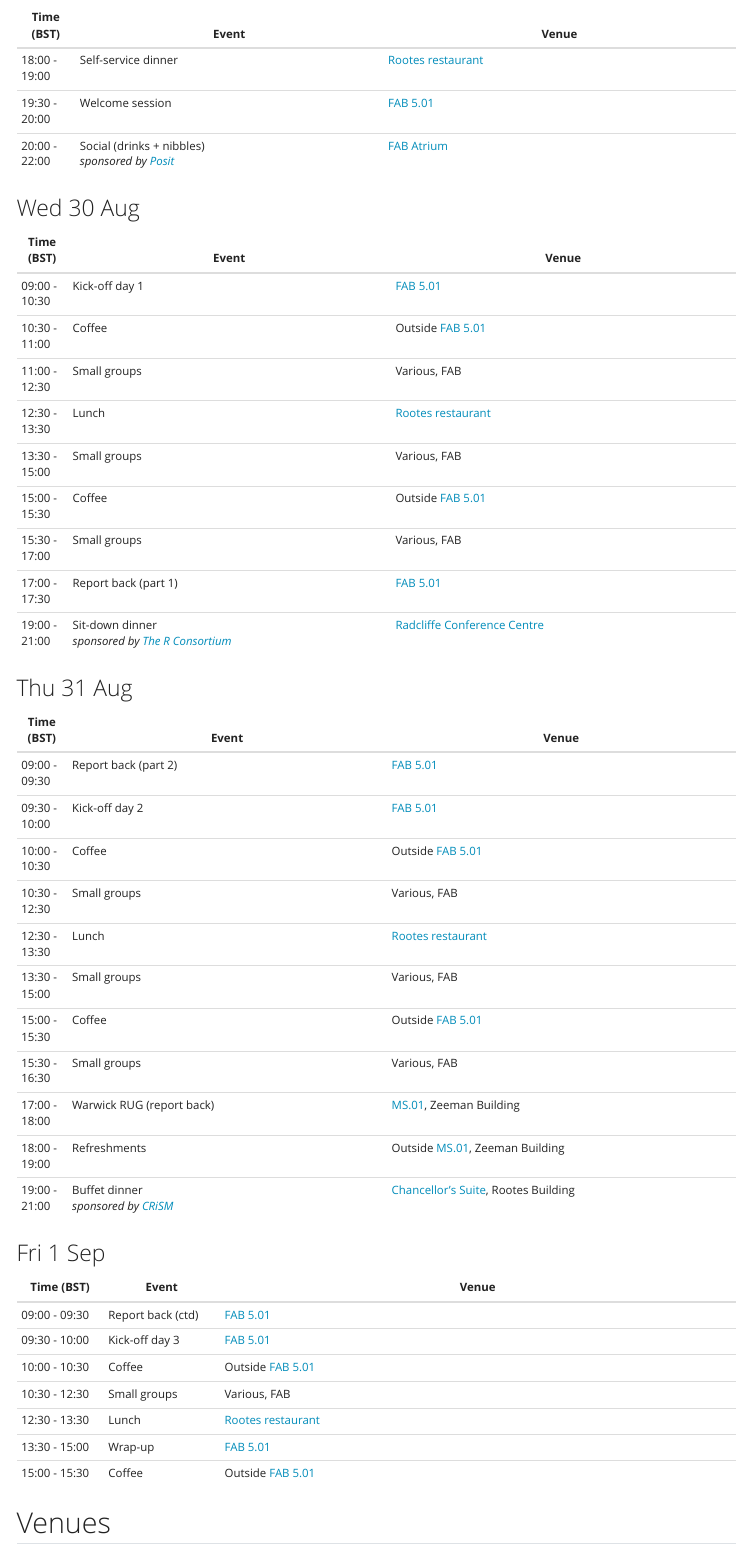
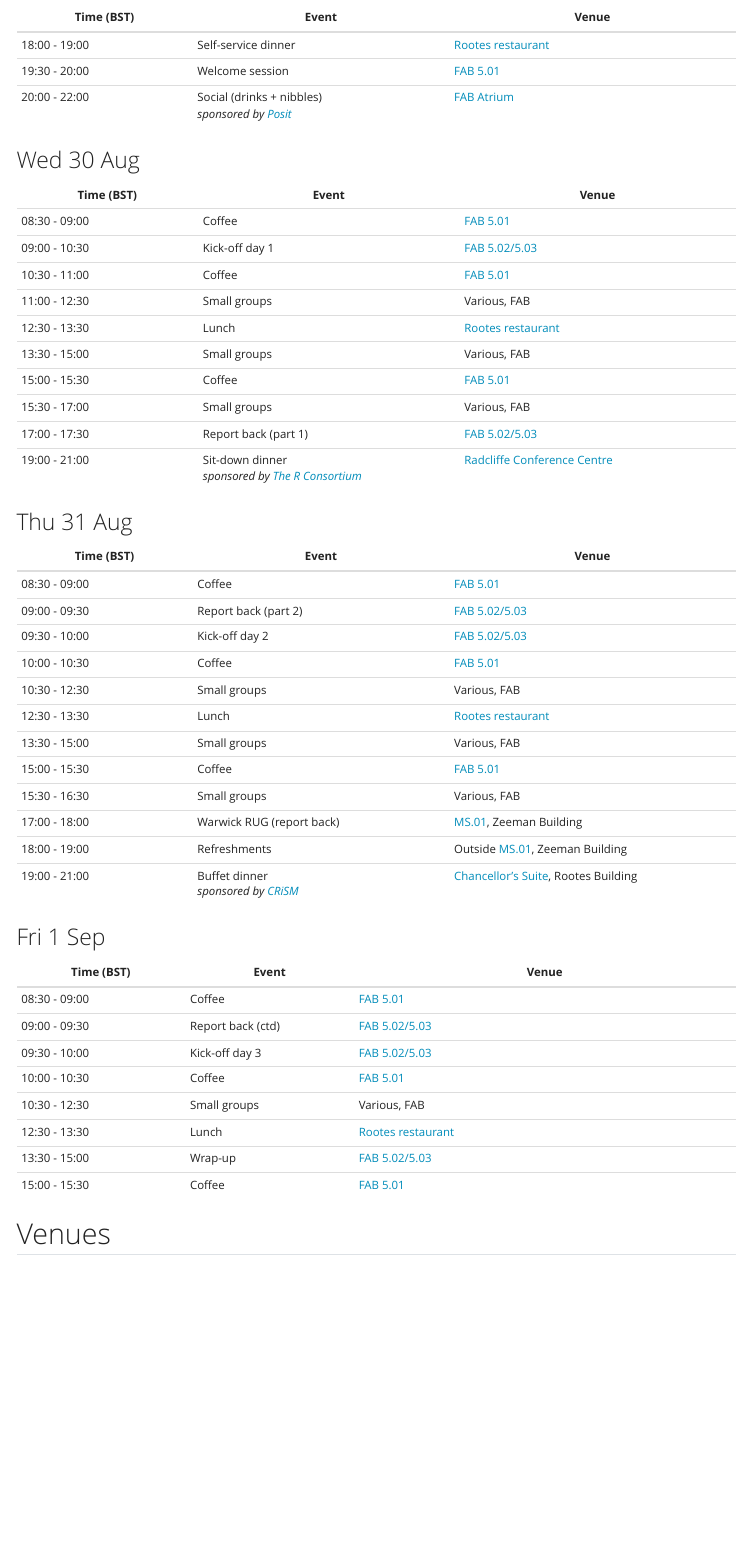
Before and after one commit to r-devel/r-project-sprint-2023, a Quarto document (schedule.qmd): the page in a window 1100 px wide, from 1180 px down. Rendered offline with R 4.5, knitr and Pandoc in place of Quarto, with nearby package versions; menus at the side of the page are left out.

Commit message:
add morning coffee; update room numbers

```diff
--- a/schedule.qmd
+++ b/schedule.qmd
@@ -39,28 +39,30 @@ All whole group sessions in [FAB 5.01](https://campus.warwick.ac.uk//search/623c
 ### Wed 30 Aug
 
 | Time (BST)    | Event                                                                                 | Venue                                                                                        |
-|---------------|---------------------------------------------------------------------------------------|----------------------------------------------------------------------------------------------|
-| 09:00 - 10:30 | Kick-off day 1                                                                        | [FAB 5.01](https://campus.warwick.ac.uk//search/623c896c421e6f5928c0fdcd)                    |
-| 10:30 - 11:00 | Coffee                                                                                | Outside [FAB 5.01](https://campus.warwick.ac.uk//search/623c896c421e6f5928c0fdcd)            |
+|------------------|--------------------------|----------------------------|
+| 08:30 - 09:00 | Coffee                                                                                | [FAB 5.01](https://campus.warwick.ac.uk//search/623c896c421e6f5928c0fdcd)                    |
+| 09:00 - 10:30 | Kick-off day 1                                                                        | [FAB 5.02/5.03](https://campus.warwick.ac.uk//search/623c896c421e6f5928c0fdce)               |
+| 10:30 - 11:00 | Coffee                                                                                | [FAB 5.01](https://campus.warwick.ac.uk//search/623c896c421e6f5928c0fdcd)                    |
 | 11:00 - 12:30 | Small groups                                                                          | Various, FAB                                                                                 |
 | 12:30 - 13:30 | Lunch                                                                                 | [Rootes restaurant](https://campus.warwick.ac.uk//search/623c88c9421e6f5928c0dcae)           |
 | 13:30 - 15:00 | Small groups                                                                          | Various, FAB                                                                                 |
-| 15:00 - 15:30 | Coffee                                                                                | Outside [FAB 5.01](https://campus.warwick.ac.uk//search/623c896c421e6f5928c0fdcd)            |
+| 15:00 - 15:30 | Coffee                                                                                | [FAB 5.01](https://campus.warwick.ac.uk//search/623c896c421e6f5928c0fdcd)                    |
 | 15:30 - 17:00 | Small groups                                                                          | Various, FAB                                                                                 |
-| 17:00 - 17:30 | Report back (part 1)                                                                  | [FAB 5.01](https://campus.warwick.ac.uk//search/623c896c421e6f5928c0fdcd)                    |
+| 17:00 - 17:30 | Report back (part 1)                                                                  | [FAB 5.02/5.03](https://campus.warwick.ac.uk//search/623c896c421e6f5928c0fdce)               |
 | 19:00 - 21:00 | Sit-down dinner <br> *sponsored by [The R Consortium](https://www.r-consortium.org/)* | [Radcliffe Conference Centre](https://campus.warwick.ac.uk//search/623c88a9421e6f5928c0d61e) |
 
 ### Thu 31 Aug
 
 | Time (BST)    | Event                                                                                      | Venue                                                                                                |
-|---------------|--------------------------------------------------------------------------------------------|------------------------------------------------------------------------------------------------------|
-| 09:00 - 09:30 | Report back (part 2)                                                                       | [FAB 5.01](https://campus.warwick.ac.uk//search/623c896c421e6f5928c0fdcd)                            |
-| 09:30 - 10:00 | Kick-off day 2                                                                             | [FAB 5.01](https://campus.warwick.ac.uk//search/623c896c421e6f5928c0fdcd)                            |
-| 10:00 - 10:30 | Coffee                                                                                     | Outside [FAB 5.01](https://campus.warwick.ac.uk//search/623c896c421e6f5928c0fdcd)                    |
+|------------------|--------------------------|-----------------------------|
+| 08:30 - 09:00 | Coffee                                                                                     | [FAB 5.01](https://campus.warwick.ac.uk//search/623c896c421e6f5928c0fdcd)                            |
+| 09:00 - 09:30 | Report back (part 2)                                                                       | [FAB 5.02/5.03](https://campus.warwick.ac.uk//search/623c896c421e6f5928c0fdce)                       |
+| 09:30 - 10:00 | Kick-off day 2                                                                             | [FAB 5.02/5.03](https://campus.warwick.ac.uk//search/623c896c421e6f5928c0fdce)                       |
+| 10:00 - 10:30 | Coffee                                                                                     | [FAB 5.01](https://campus.warwick.ac.uk//search/623c896c421e6f5928c0fdcd)                            |
 | 10:30 - 12:30 | Small groups                                                                               | Various, FAB                                                                                         |
 | 12:30 - 13:30 | Lunch                                                                                      | [Rootes restaurant](https://campus.warwick.ac.uk//search/623c88c9421e6f5928c0dcae)                   |
 | 13:30 - 15:00 | Small groups                                                                               | Various, FAB                                                                                         |
-| 15:00 - 15:30 | Coffee                                                                                     | Outside [FAB 5.01](https://campus.warwick.ac.uk//search/623c896c421e6f5928c0fdcd)                    |
+| 15:00 - 15:30 | Coffee                                                                                     | [FAB 5.01](https://campus.warwick.ac.uk//search/623c896c421e6f5928c0fdcd)                            |
 | 15:30 - 16:30 | Small groups                                                                               | Various, FAB                                                                                         |
 | 17:00 - 18:00 | Warwick RUG (report back)                                                                  | [MS.01](https://campus.warwick.ac.uk//search/623c88f9421e6f5928c0e669), Zeeman Building              |
 | 18:00 - 19:00 | Refreshments                                                                               | Outside [MS.01](https://campus.warwick.ac.uk//search/623c88f9421e6f5928c0e669), Zeeman Building      |
@@ -69,14 +71,15 @@ All whole group sessions in [FAB 5.01](https://campus.warwick.ac.uk//search/623c
 ### Fri 1 Sep
 
 | Time (BST)    | Event             | Venue                                                                              |
-|---------------|-------------------|------------------------------------------------------------------------------------|
-| 09:00 - 09:30 | Report back (ctd) | [FAB 5.01](https://campus.warwick.ac.uk//search/623c896c421e6f5928c0fdcd)          |
-| 09:30 - 10:00 | Kick-off day 3    | [FAB 5.01](https://campus.warwick.ac.uk//search/623c896c421e6f5928c0fdcd)          |
-| 10:00 - 10:30 | Coffee            | Outside [FAB 5.01](https://campus.warwick.ac.uk//search/623c896c421e6f5928c0fdcd)  |
+|-----------------|-----------------|--------------------------------------|
+| 08:30 - 09:00 | Coffee            | [FAB 5.01](https://campus.warwick.ac.uk//search/623c896c421e6f5928c0fdcd)          |
+| 09:00 - 09:30 | Report back (ctd) | [FAB 5.02/5.03](https://campus.warwick.ac.uk//search/623c896c421e6f5928c0fdce)     |
+| 09:30 - 10:00 | Kick-off day 3    | [FAB 5.02/5.03](https://campus.warwick.ac.uk//search/623c896c421e6f5928c0fdce)     |
+| 10:00 - 10:30 | Coffee            | [FAB 5.01](https://campus.warwick.ac.uk//search/623c896c421e6f5928c0fdcd)          |
 | 10:30 - 12:30 | Small groups      | Various, FAB                                                                       |
 | 12:30 - 13:30 | Lunch             | [Rootes restaurant](https://campus.warwick.ac.uk//search/623c88c9421e6f5928c0dcae) |
-| 13:30 - 15:00 | Wrap-up           | [FAB 5.01](https://campus.warwick.ac.uk//search/623c896c421e6f5928c0fdcd)          |
-| 15:00 - 15:30 | Coffee            | Outside [FAB 5.01](https://campus.warwick.ac.uk//search/623c896c421e6f5928c0fdcd)  |
+| 13:30 - 15:00 | Wrap-up           | [FAB 5.02/5.03](https://campus.warwick.ac.uk//search/623c896c421e6f5928c0fdce)     |
+| 15:00 - 15:30 | Coffee            | [FAB 5.01](https://campus.warwick.ac.uk//search/623c896c421e6f5928c0fdcd)          |
 :::
 
 ## Venues
```
Also changed, not shown: schedule.qmd (2 more changed lines).
